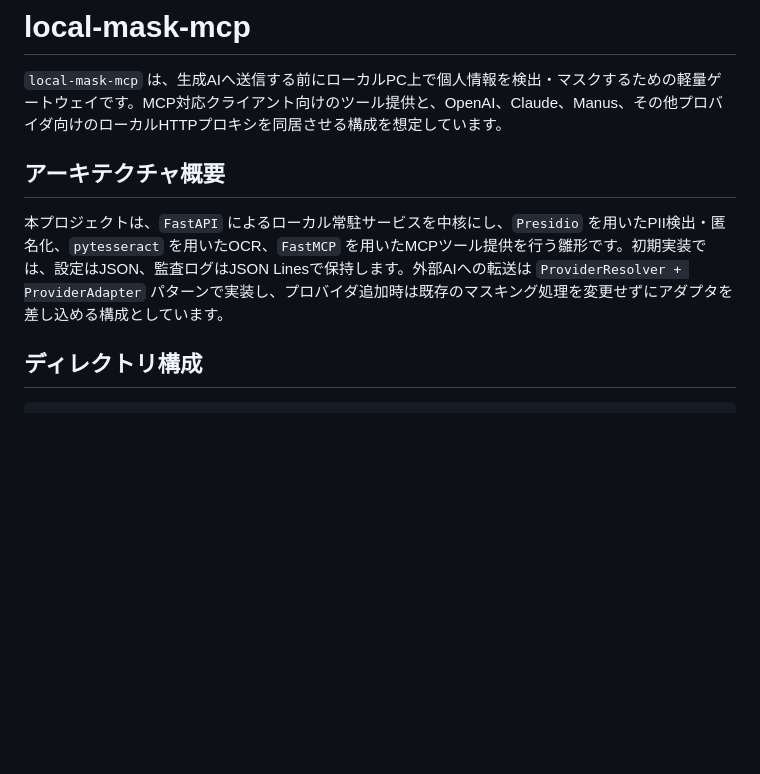
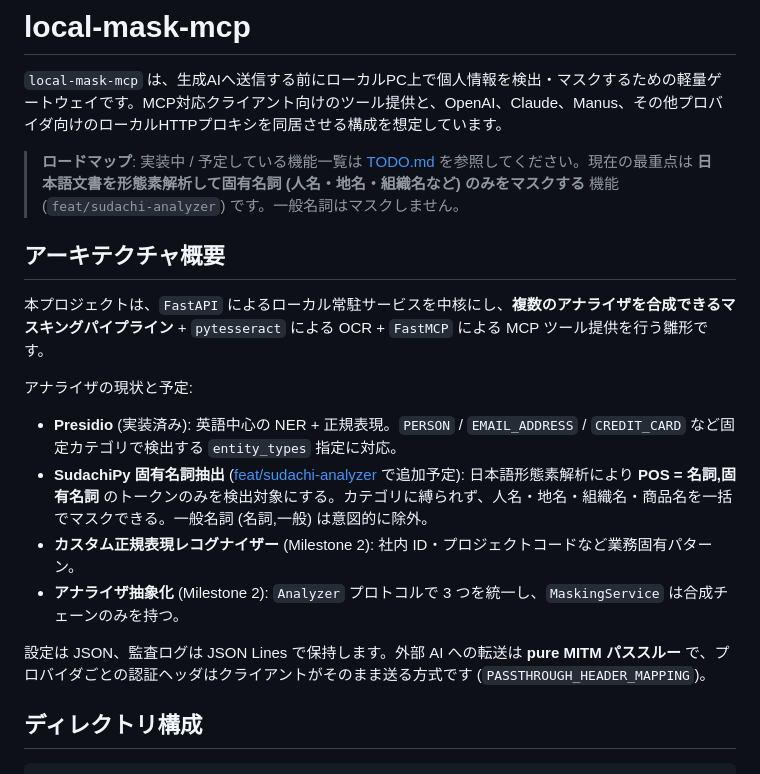
Before and after one commit to yuya4i/masking-mcp, a Markdown page: README.md, the part around the change. Rendered like a GitHub page; blank space fills up the shorter version.

```diff
--- a/README.md
+++ b/README.md
@@ -2,9 +2,20 @@
 
 `local-mask-mcp` は、生成AIへ送信する前にローカルPC上で個人情報を検出・マスクするための軽量ゲートウェイです。MCP対応クライアント向けのツール提供と、OpenAI、Claude、Manus、その他プロバイダ向けのローカルHTTPプロキシを同居させる構成を想定しています。
 
+> **ロードマップ**: 実装中 / 予定している機能一覧は [TODO.md](./TODO.md) を参照してください。現在の最重点は **日本語文書を形態素解析して固有名詞 (人名・地名・組織名など) のみをマスクする** 機能 (`feat/sudachi-analyzer`) です。一般名詞はマスクしません。
+
 ## アーキテクチャ概要
 
-本プロジェクトは、`FastAPI` によるローカル常駐サービスを中核にし、`Presidio` を用いたPII検出・匿名化、`pytesseract` を用いたOCR、`FastMCP` を用いたMCPツール提供を行う雛形です。初期実装では、設定はJSON、監査ログはJSON Linesで保持します。外部AIへの転送は `ProviderResolver + ProviderAdapter` パターンで実装し、プロバイダ追加時は既存のマスキング処理を変更せずにアダプタを差し込める構成としています。
+本プロジェクトは、`FastAPI` によるローカル常駐サービスを中核にし、**複数のアナライザを合成できるマスキングパイプライン** + `pytesseract` による OCR + `FastMCP` による MCP ツール提供を行う雛形です。
+
+アナライザの現状と予定:
+
+- **Presidio** (実装済み): 英語中心の NER + 正規表現。`PERSON` / `EMAIL_ADDRESS` / `CREDIT_CARD` など固定カテゴリで検出する `entity_types` 指定に対応。
+- **SudachiPy 固有名詞抽出** ([feat/sudachi-analyzer](./TODO.md#milestone-1--japanese-proper-noun-masking-mvp) で追加予定): 日本語形態素解析により **POS = 名詞,固有名詞** のトークンのみを検出対象にする。カテゴリに縛られず、人名・地名・組織名・商品名を一括でマスクできる。一般名詞 (名詞,一般) は意図的に除外。
+- **カスタム正規表現レコグナイザー** (Milestone 2): 社内 ID・プロジェクトコードなど業務固有パターン。
+- **アナライザ抽象化** (Milestone 2): `Analyzer` プロトコルで 3 つを統一し、`MaskingService` は合成チェーンのみを持つ。
+
+設定は JSON、監査ログは JSON Lines で保持します。外部 AI への転送は **pure MITM パススルー** で、プロバイダごとの認証ヘッダはクライアントがそのまま送る方式です (`PASSTHROUGH_HEADER_MAPPING`)。
 
 ## ディレクトリ構成
 
```
Also changed, not shown: TODO.md (added, +177 -0 lines).
